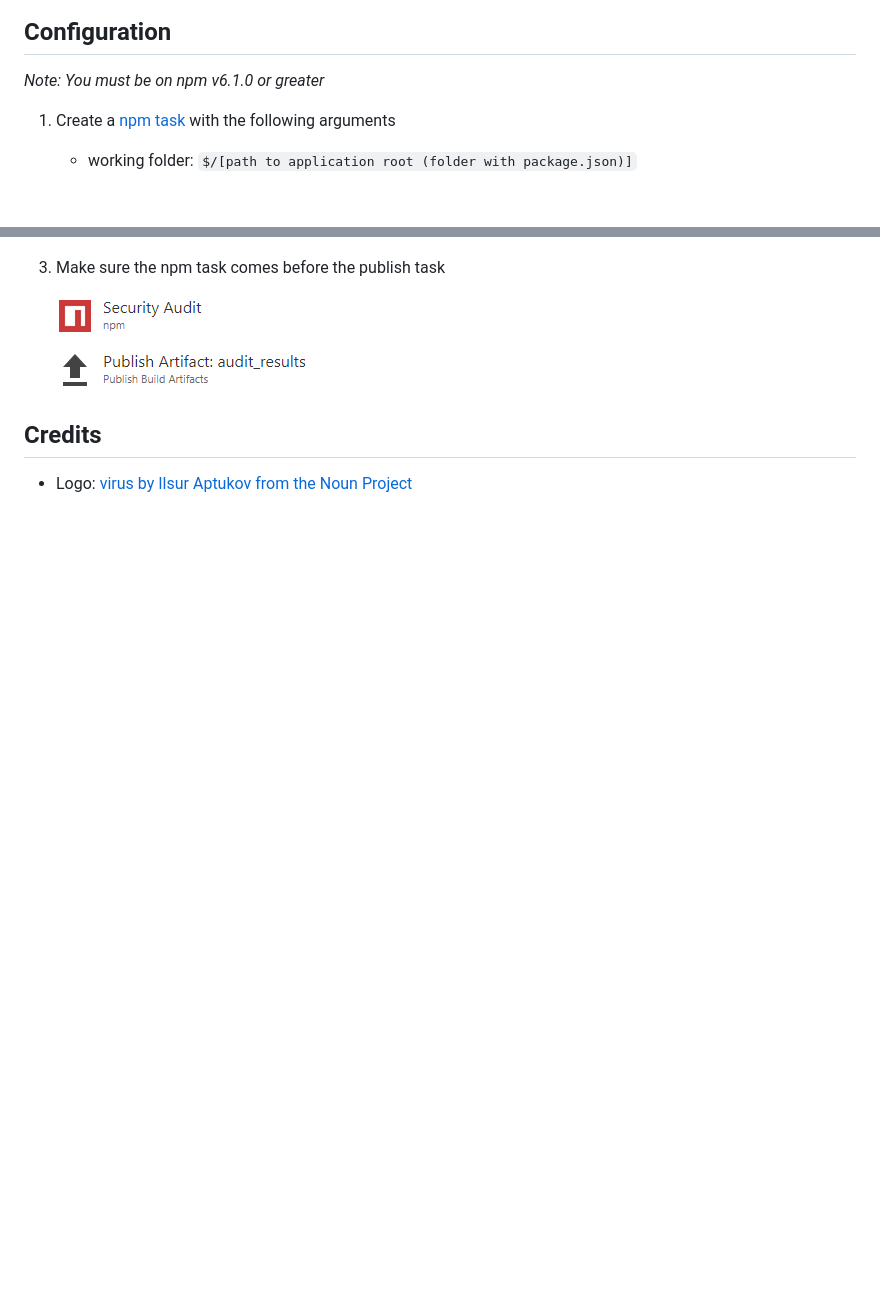
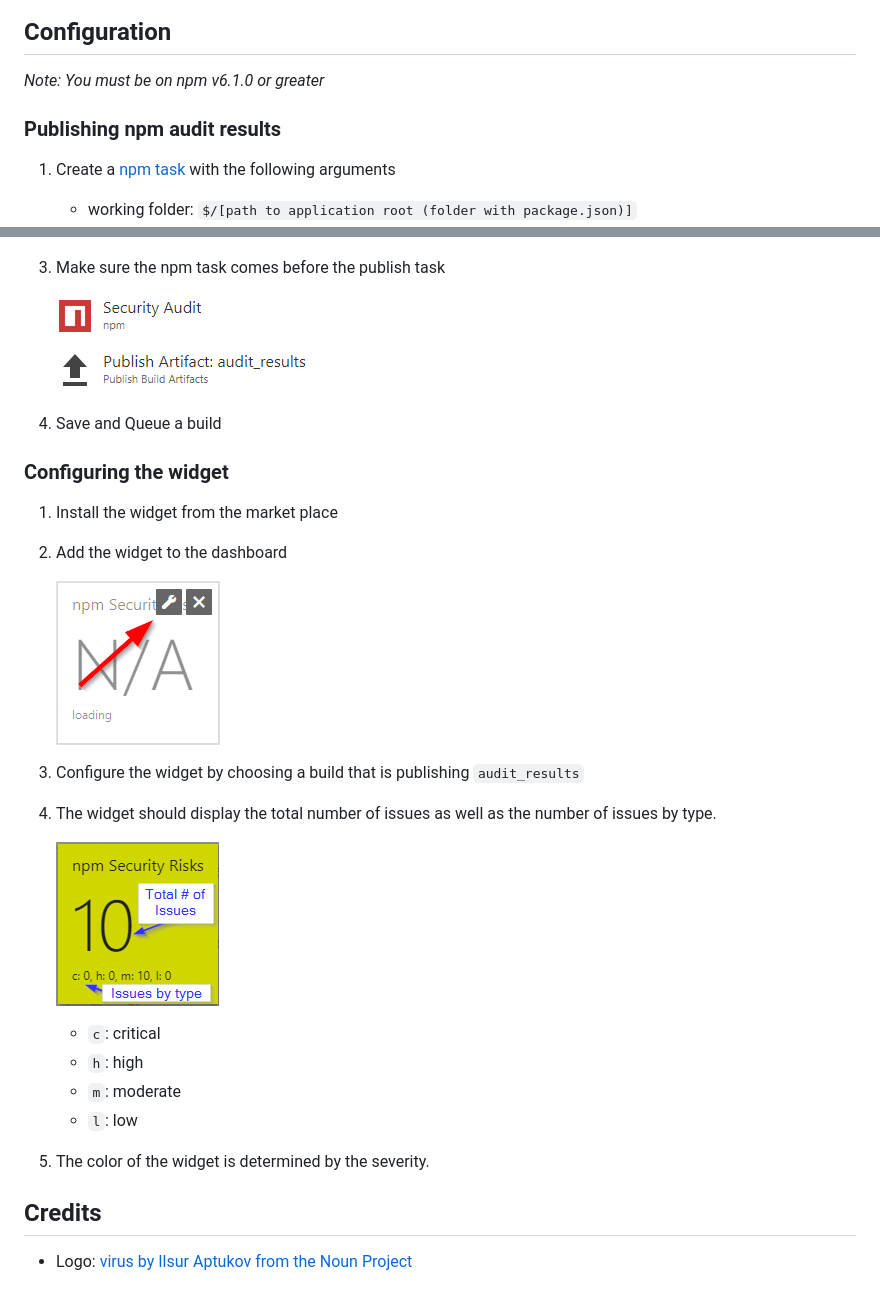
Before and after one commit to BrandonBoone/npm-audit-widget, a Markdown page: overview.md, 2 parts joined by grey strips. GitHub-like rendering; pictures changed too: img/configure.png (added), img/configured.png (added); blank space fills up the shorter version.

```diff
--- a/overview.md
+++ b/overview.md
@@ -14,6 +14,8 @@ npm audit widget is a Dashboard widget for Azure DevOps (TFS) Dashboard's that d
 ## Configuration
 
 *Note: You must be on npm v6.1.0 or greater*
+
+### Publishing npm audit results
 
 1. Create a [npm task](https://docs.microsoft.com/en-us/azure/devops/pipelines/tasks/package/npm?view=vsts) with the following arguments
     - working folder: `$/[path to application root (folder with package.json)]`
@@ -34,6 +36,27 @@ npm audit widget is a Dashboard widget for Azure DevOps (TFS) Dashboard's that d
 
     ![task groups](img/tasks.png)
 
+1. Save and Queue a build
+
+### Configuring the widget
+
+1. Install the widget from the market place
+1. Add the widget to the dashboard
+
+    ![task groups](img/configure.png)
+
+1. Configure the widget by choosing a build that is publishing `audit_results`
+1. The widget should display the total number of issues as well as the number of issues by type.
+
+    ![task groups](img/configured.png)
+
+    - `c`: critical
+    - `h`: high
+    - `m`: moderate
+    - `l`: low
+
+1. The color of the widget is determined by the severity.
+
 ## Credits
 
 - Logo: [virus by Ilsur Aptukov from the Noun Project](https://thenounproject.com/term/virus/209072/)
```
Also changed, not shown: README.md (+2 -0 lines), 4 other files.
